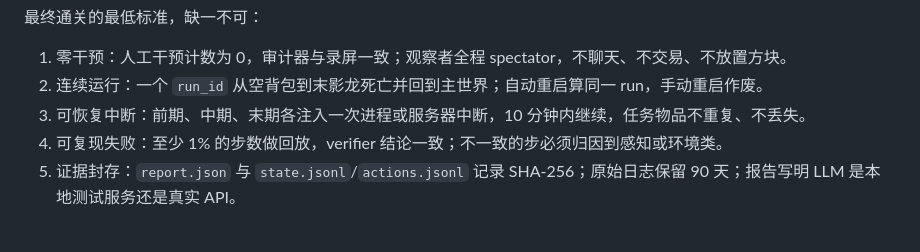
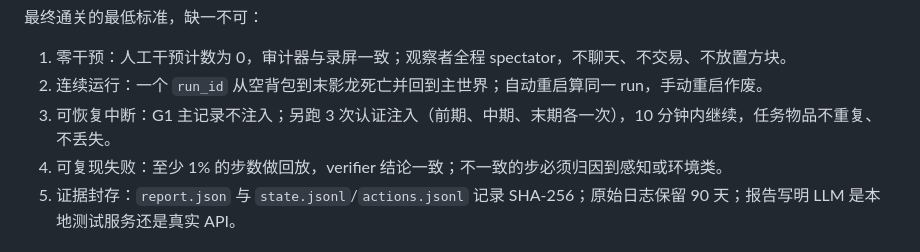
Before and after one commit to DeckDes233/Voxkin, a Markdown page: docs/plans/EVALUATION.md, the part around the change. Rendered like a GitHub page.

Commit message:
docs: separate G1 from fault-injection runs
The main zero-intervention record must stay clean; run the three interruption injections as separate certification runs so a resume does not contaminate the G1 evidence.

```diff
--- a/docs/plans/EVALUATION.md
+++ b/docs/plans/EVALUATION.md
@@ -177,7 +177,7 @@ Remove-Item $target -Recurse -Force; Copy-Item work\mc\world_template $target -R
 
 1. 零干预：人工干预计数为 0，审计器与录屏一致；观察者全程 spectator，不聊天、不交易、不放置方块。
 2. 连续运行：一个 `run_id` 从空背包到末影龙死亡并回到主世界；自动重启算同一 run，手动重启作废。
-3. 可恢复中断：前期、中期、末期各注入一次进程或服务器中断，10 分钟内继续，任务物品不重复、不丢失。
+3. 可恢复中断：G1 主记录不注入；另跑 3 次认证注入（前期、中期、末期各一次），10 分钟内继续，任务物品不重复、不丢失。
 4. 可复现失败：至少 1% 的步数做回放，verifier 结论一致；不一致的步必须归因到感知或环境类。
 5. 证据封存：`report.json` 与 `state.jsonl`/`actions.jsonl` 记录 SHA-256；原始日志保留 90 天；报告写明 LLM 是本地测试服务还是真实 API。
 
```
